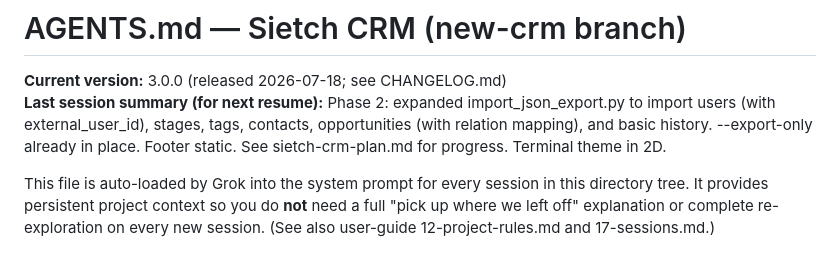
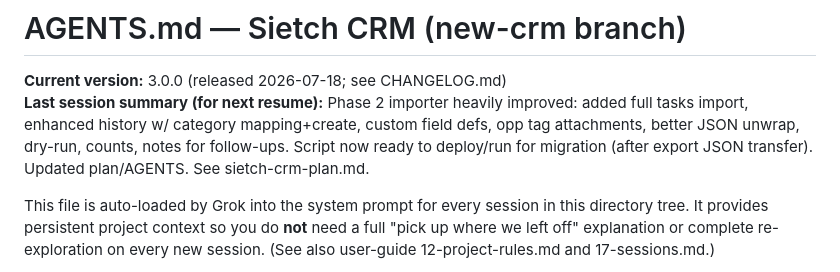
Before and after one commit to kachapman/onlyoffice-crm-kanban, a Markdown page: AGENTS.md, the part around the change. GitHub-like rendering.

Commit message:
docs: update AGENTS for importer readiness

```diff
--- a/AGENTS.md
+++ b/AGENTS.md
@@ -1,7 +1,7 @@
 # AGENTS.md — Sietch CRM (new-crm branch)
 
 **Current version:** 3.0.0 (released 2026-07-18; see CHANGELOG.md)
-**Last session summary (for next resume):** Phase 2: expanded import_json_export.py to import users (with external_user_id), stages, tags, contacts, opportunities (with relation mapping), and basic history. --export-only already in place. Footer static. See sietch-crm-plan.md for progress. Terminal theme in 2D.
+**Last session summary (for next resume):** Phase 2 importer heavily improved: added full tasks import, enhanced history w/ category mapping+create, custom field defs, opp tag attachments, better JSON unwrap, dry-run, counts, notes for follow-ups. Script now ready to deploy/run for migration (after export JSON transfer). Updated plan/AGENTS. See sietch-crm-plan.md.
 
 This file is auto-loaded by Grok into the system prompt for every session in this directory tree. It provides persistent project context so you do **not** need a full "pick up where we left off" explanation or complete re-exploration on every new session. (See also user-guide 12-project-rules.md and 17-sessions.md.)
 
```
